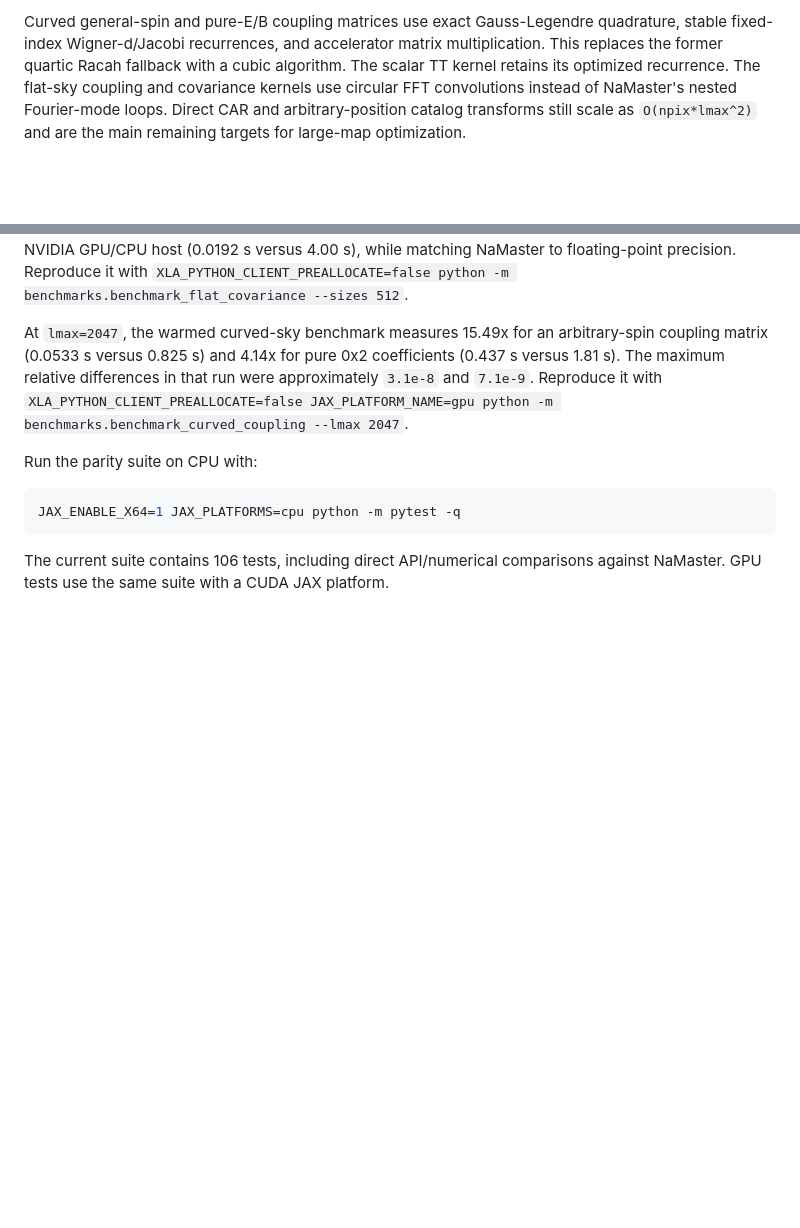
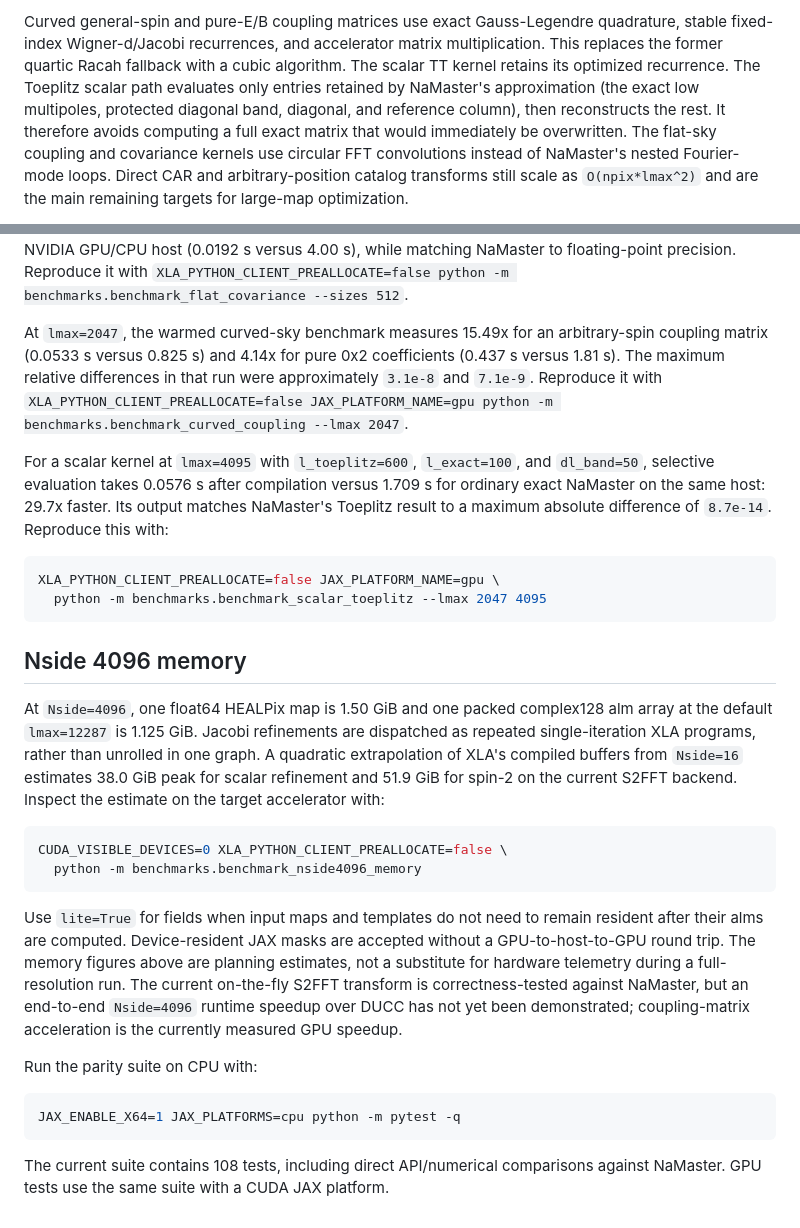
Before and after one commit to licongxu/GMaster, a Markdown page: README.md, 2 parts joined by grey strips. Rendered like a GitHub page; blank space fills up the shorter version.

Commit message:
docs: publish measured GPU and Nside 4096 limits
Document the selective Toeplitz algorithm, its 29.7x measured speedup over ordinary exact NaMaster at lmax=4095, the benchmark command, and numerical parity.

Add explicit Nside=4096 storage and XLA peak-memory estimates, recommend non-preallocated execution and lite fields, and state clearly that coupling acceleration is measured while an end-to-end SHT speedup over DUCC at full resolution remains to be demonstrated.

````diff
--- a/README.md
+++ b/README.md
@@ -28,6 +28,10 @@ Curved general-spin and pure-E/B coupling matrices use exact Gauss-Legendre
 quadrature, stable fixed-index Wigner-d/Jacobi recurrences, and accelerator
 matrix multiplication. This replaces the former quartic Racah fallback with a
 cubic algorithm. The scalar TT kernel retains its optimized recurrence. The
+Toeplitz scalar path evaluates only entries retained by NaMaster's approximation
+(the exact low multipoles, protected diagonal band, diagonal, and reference
+column), then reconstructs the rest. It therefore avoids computing a full exact
+matrix that would immediately be overwritten. The
 flat-sky coupling and covariance kernels use circular FFT convolutions instead
 of NaMaster's nested Fourier-mode loops. Direct CAR and arbitrary-position
 catalog transforms still scale as `O(npix*lmax^2)` and are the main remaining
@@ -50,11 +54,45 @@ arbitrary-spin coupling matrix (0.0533 s versus 0.825 s) and 4.14x for pure
 that run were approximately `3.1e-8` and `7.1e-9`. Reproduce it with
 `XLA_PYTHON_CLIENT_PREALLOCATE=false JAX_PLATFORM_NAME=gpu python -m benchmarks.benchmark_curved_coupling --lmax 2047`.
 
+For a scalar kernel at `lmax=4095` with `l_toeplitz=600`, `l_exact=100`, and
+`dl_band=50`, selective evaluation takes 0.0576 s after compilation versus
+1.709 s for ordinary exact NaMaster on the same host: 29.7x faster. Its output
+matches NaMaster's Toeplitz result to a maximum absolute difference of
+`8.7e-14`. Reproduce this with:
+
+```bash
+XLA_PYTHON_CLIENT_PREALLOCATE=false JAX_PLATFORM_NAME=gpu \
+  python -m benchmarks.benchmark_scalar_toeplitz --lmax 2047 4095
+```
+
+## Nside 4096 memory
+
+At `Nside=4096`, one float64 HEALPix map is 1.50 GiB and one packed complex128
+alm array at the default `lmax=12287` is 1.125 GiB. Jacobi refinements are
+dispatched as repeated single-iteration XLA programs, rather than unrolled in
+one graph. A quadratic extrapolation of XLA's compiled buffers from `Nside=16`
+estimates 38.0 GiB peak for scalar refinement and 51.9 GiB for spin-2 on the
+current S2FFT backend. Inspect the estimate on the target accelerator with:
+
+```bash
+CUDA_VISIBLE_DEVICES=0 XLA_PYTHON_CLIENT_PREALLOCATE=false \
+  python -m benchmarks.benchmark_nside4096_memory
+```
+
+Use `lite=True` for fields when input maps and templates do not need to remain
+resident after their alms are computed. Device-resident JAX masks are accepted
+without a GPU-to-host-to-GPU round trip. The memory figures above are planning
+estimates, not a substitute for hardware telemetry during a full-resolution
+run. The current on-the-fly S2FFT transform is correctness-tested against
+NaMaster, but an end-to-end `Nside=4096` runtime speedup over DUCC has not yet
+been demonstrated; coupling-matrix acceleration is the currently measured GPU
+speedup.
+
 Run the parity suite on CPU with:
 
 ```bash
 JAX_ENABLE_X64=1 JAX_PLATFORMS=cpu python -m pytest -q
 ```
 
-The current suite contains 106 tests, including direct API/numerical comparisons
+The current suite contains 108 tests, including direct API/numerical comparisons
 against NaMaster. GPU tests use the same suite with a CUDA JAX platform.
````
